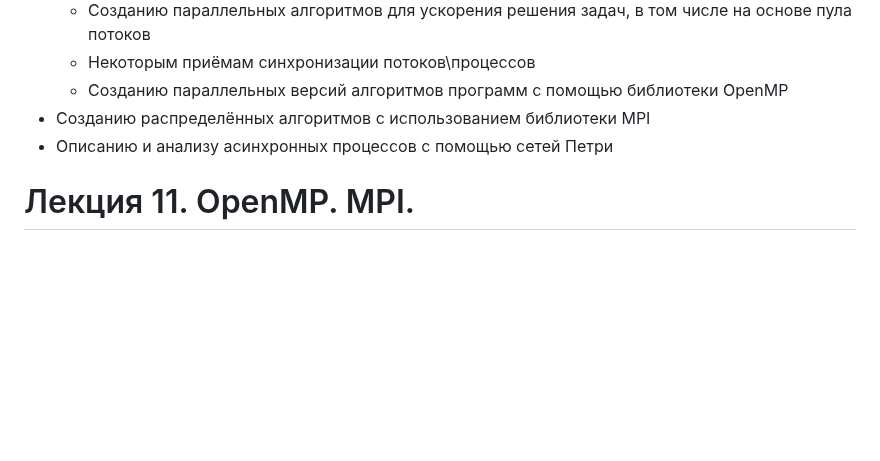
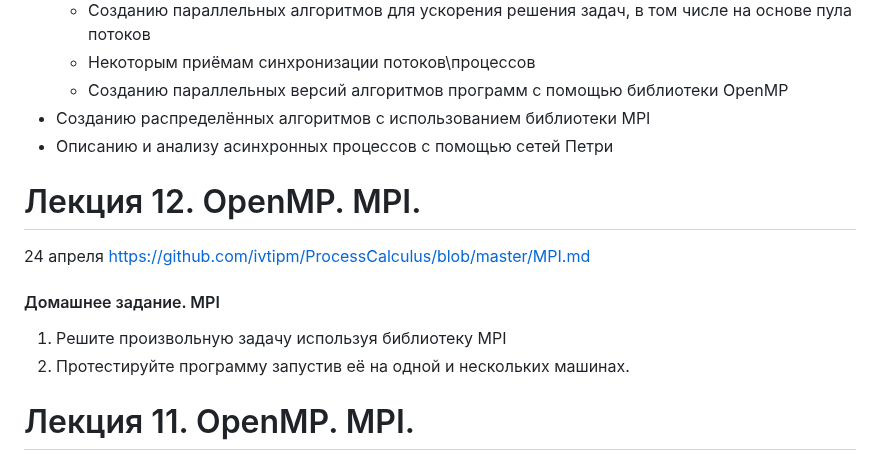
Before and after one commit to ivtipm/ProcessCalculus, a Markdown page: plans/2024/plan.md, the part around the change. Drawn GitHub-style; blank space fills up the shorter version.

Commit message:
+ leec plan, task

```diff
--- a/plans/2024/plan.md
+++ b/plans/2024/plan.md
@@ -9,6 +9,14 @@
 - Созданию распределённых алгоритмов с использованием библиотеки MPI
 - Описанию и анализу асинхронных процессов с помощью сетей Петри
 
+
+# Лекция 12. OpenMP. MPI.
+24 апреля
+https://github.com/ivtipm/ProcessCalculus/blob/master/MPI.md
+
+#### Домашнее задание. MPI
+1. Решите произвольную задачу используя библиотеку MPI
+2. Протестируйте программу запустив её на одной и нескольких машинах.
 
 
 # Лекция 11. OpenMP. MPI.
```
Also changed, not shown: MPI.md (+3 -1 lines).
